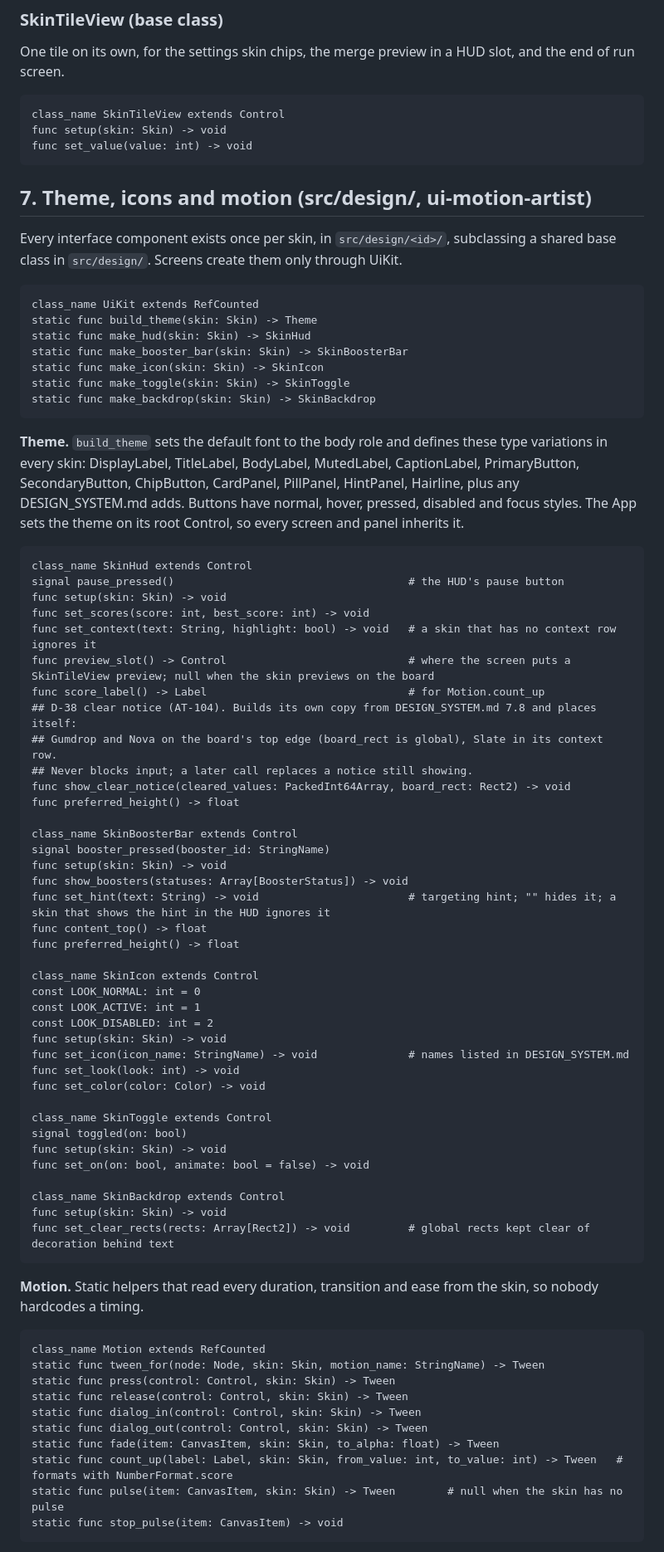
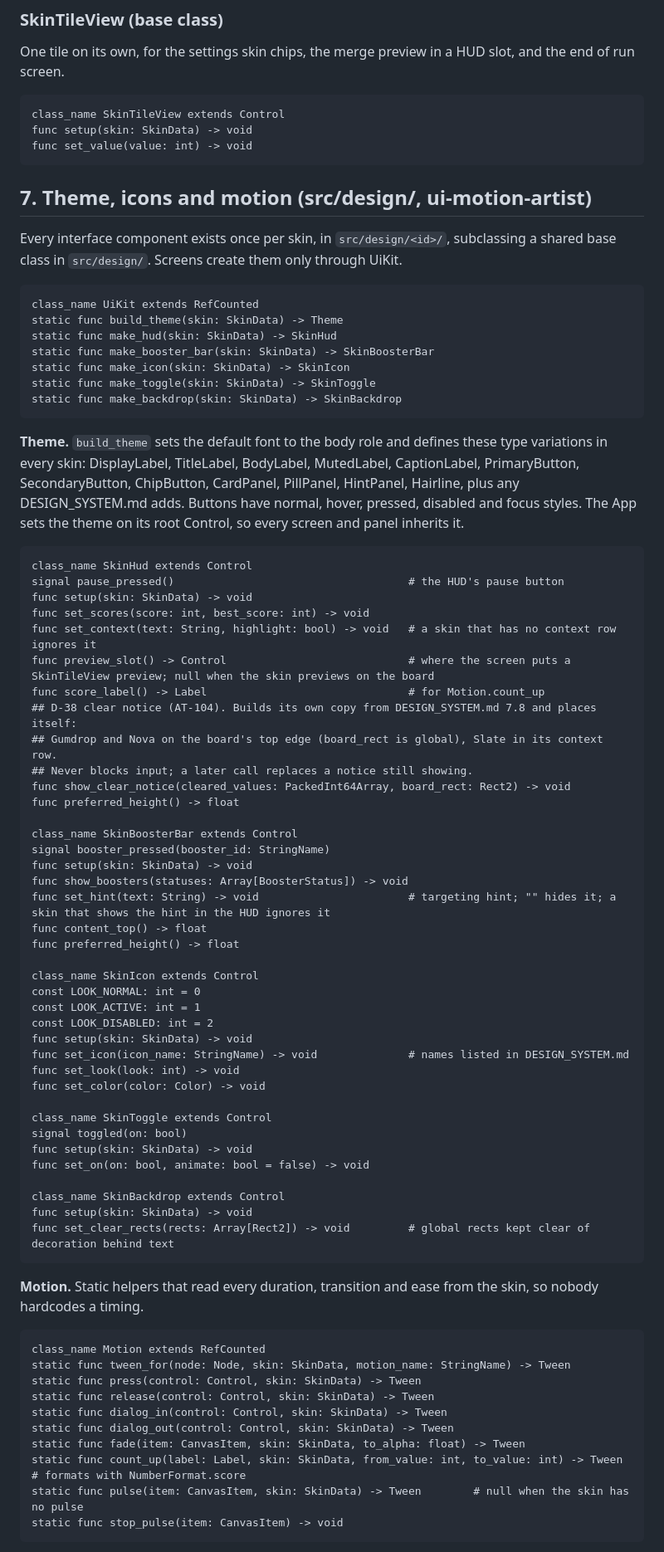
Before and after one commit to bartbasi/sumup, a Markdown page: docs/ARCHITECTURE.md, the part around one of its changes. Shown at 83% size. GitHub-like rendering.

````diff
--- a/docs/ARCHITECTURE.md
+++ b/docs/ARCHITECTURE.md
@@ -423,7 +425,7 @@ One tile on its own, for the settings skin chips, the merge preview in a HUD slo
 
 ```gdscript
 class_name SkinTileView extends Control
-func setup(skin: Skin) -> void
+func setup(skin: SkinData) -> void
 func set_value(value: int) -> void
 ```
 
@@ -433,12 +435,12 @@ Every interface component exists once per skin, in `src/design/<id>/`, subclassi
 
 ```gdscript
 class_name UiKit extends RefCounted
-static func build_theme(skin: Skin) -> Theme
-static func make_hud(skin: Skin) -> SkinHud
-static func make_booster_bar(skin: Skin) -> SkinBoosterBar
-static func make_icon(skin: Skin) -> SkinIcon
-static func make_toggle(skin: Skin) -> SkinToggle
-static func make_backdrop(skin: Skin) -> SkinBackdrop
+static func build_theme(skin: SkinData) -> Theme
+static func make_hud(skin: SkinData) -> SkinHud
+static func make_booster_bar(skin: SkinData) -> SkinBoosterBar
+static func make_icon(skin: SkinData) -> SkinIcon
+static func make_toggle(skin: SkinData) -> SkinToggle
+static func make_backdrop(skin: SkinData) -> SkinBackdrop
 ```
 
 **Theme.** `build_theme` sets the default font to the body role and defines these type variations in every skin: DisplayLabel, TitleLabel, BodyLabel, MutedLabel, CaptionLabel, PrimaryButton, SecondaryButton, ChipButton, CardPanel, PillPanel, HintPanel, Hairline, plus any DESIGN_SYSTEM.md adds. Buttons have normal, hover, pressed, disabled and focus styles. The App sets the theme on its root Control, so every screen and panel inherits it.
@@ -446,7 +448,7 @@ static func make_backdrop(skin: Skin) -> SkinBackdrop
 ```gdscript
 class_name SkinHud extends Control
 signal pause_pressed()                                    # the HUD's pause button
-func setup(skin: Skin) -> void
+func setup(skin: SkinData) -> void
 func set_scores(score: int, best_score: int) -> void
 func set_context(text: String, highlight: bool) -> void   # a skin that has no context row ignores it
 func preview_slot() -> Control                            # where the screen puts a SkinTileView preview; null when the skin previews on the board
@@ -459,7 +461,7 @@ func preferred_height() -> float
 
 class_name SkinBoosterBar extends Control
 signal booster_pressed(booster_id: StringName)
-func setup(skin: Skin) -> void
+func setup(skin: SkinData) -> void
 func show_boosters(statuses: Array[BoosterStatus]) -> void
 func set_hint(text: String) -> void                       # targeting hint; "" hides it; a skin that shows the hint in the HUD ignores it
 func content_top() -> float
@@ -469,18 +471,18 @@ class_name SkinIcon extends Control
 const LOOK_NORMAL: int = 0
 const LOOK_ACTIVE: int = 1
 const LOOK_DISABLED: int = 2
-func setup(skin: Skin) -> void
+func setup(skin: SkinData) -> void
 func set_icon(icon_name: StringName) -> void              # names listed in DESIGN_SYSTEM.md
 func set_look(look: int) -> void
 func set_color(color: Color) -> void
 
 class_name SkinToggle extends Control
 signal toggled(on: bool)
-func setup(skin: Skin) -> void
+func setup(skin: SkinData) -> void
 func set_on(on: bool, animate: bool = false) -> void
 
 class_name SkinBackdrop extends Control
-func setup(skin: Skin) -> void
+func setup(skin: SkinData) -> void
 func set_clear_rects(rects: Array[Rect2]) -> void         # global rects kept clear of decoration behind text
 ```
 
@@ -488,14 +490,14 @@ func set_clear_rects(rects: Array[Rect2]) -> void         # global rects kept cl
 
 ```gdscript
 class_name Motion extends RefCounted
-static func tween_for(node: Node, skin: Skin, motion_name: StringName) -> Tween
-static func press(control: Control, skin: Skin) -> Tween
-static func release(control: Control, skin: Skin) -> Tween
-static func dialog_in(control: Control, skin: Skin) -> Tween
-static func dialog_out(control: Control, skin: Skin) -> Tween
-static func fade(item: CanvasItem, skin: Skin, to_alpha: float) -> Tween
-static func count_up(label: Label, skin: Skin, from_value: int, to_value: int) -> Tween   # formats with NumberFormat.score
-static func pulse(item: CanvasItem, skin: Skin) -> Tween        # null when the skin has no pulse
+static func tween_for(node: Node, skin: SkinData, motion_name: StringName) -> Tween
+static func press(control: Control, skin: SkinData) -> Tween
+static func release(control: Control, skin: SkinData) -> Tween
+static func dialog_in(control: Control, skin: SkinData) -> Tween
+static func dialog_out(control: Control, skin: SkinData) -> Tween
+static func fade(item: CanvasItem, skin: SkinData, to_alpha: float) -> Tween
+static func count_up(label: Label, skin: SkinData, from_value: int, to_value: int) -> Tween   # formats with NumberFormat.score
+static func pulse(item: CanvasItem, skin: SkinData) -> Tween        # null when the skin has no pulse
 static func stop_pulse(item: CanvasItem) -> void
 ```
 
````
Also changed, not shown: other parts of docs/ARCHITECTURE.md (+24 -22 lines).
